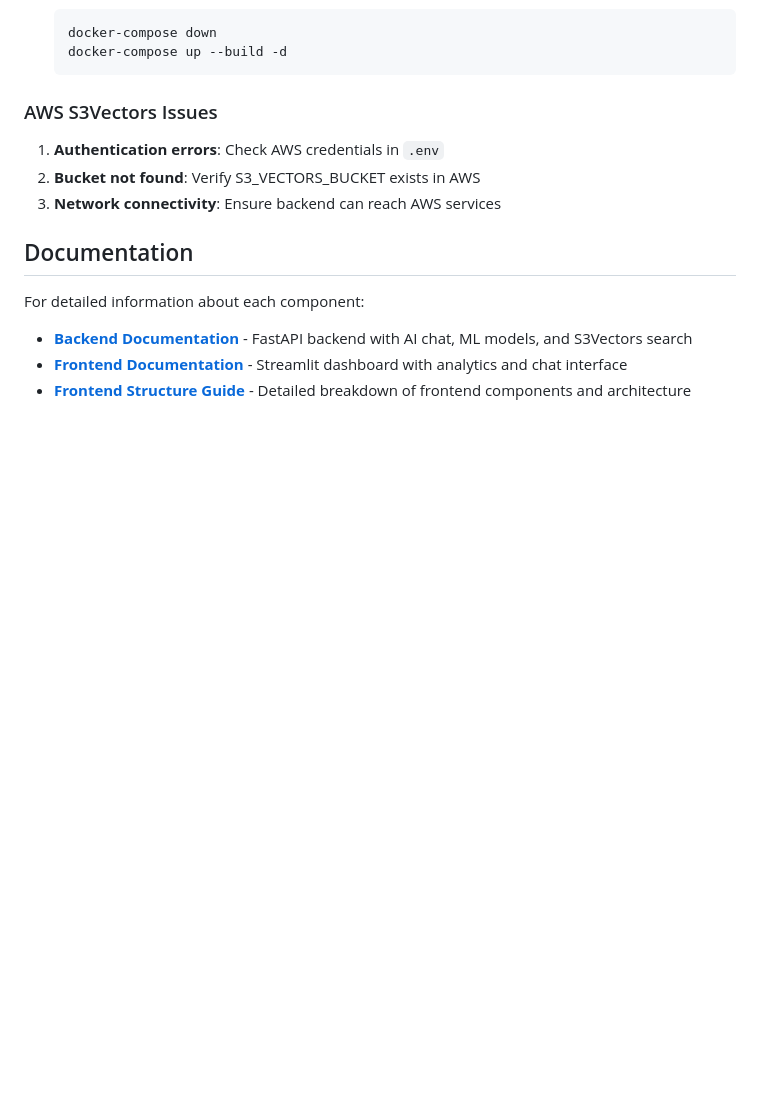
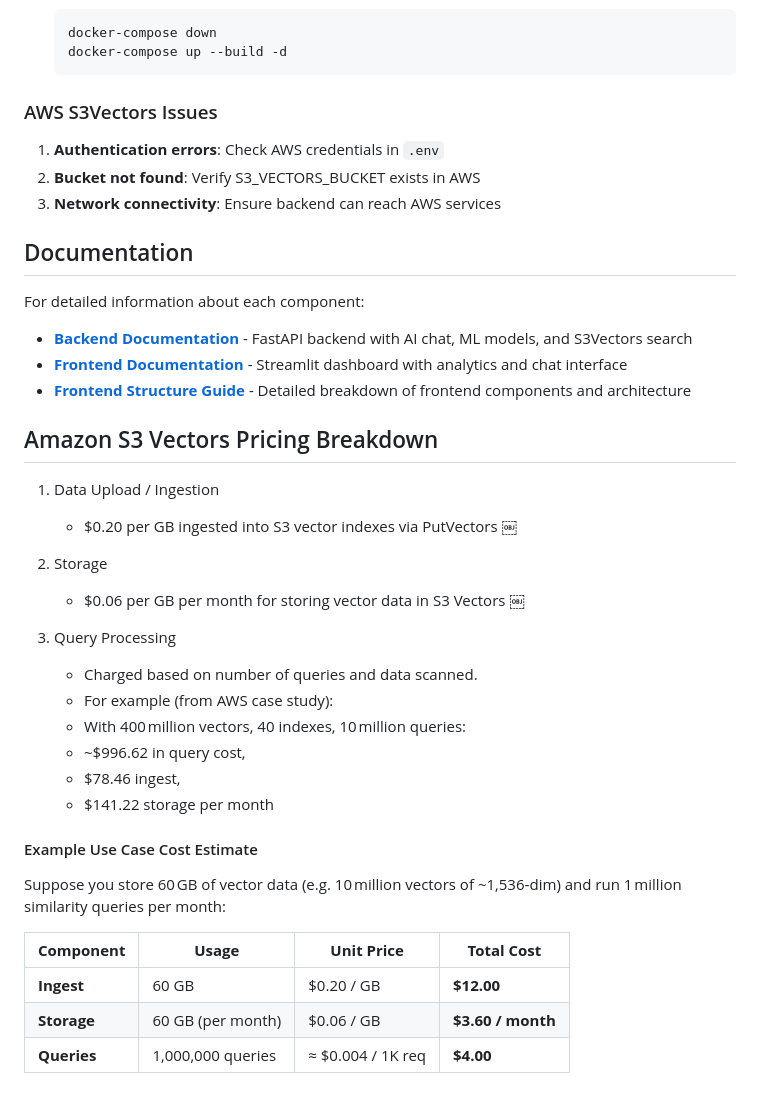
Before and after one commit to InsightFlow8/insightflow, a Markdown page: dashboard/README.md, the part around the change. Drawn GitHub-style; blank space fills up the shorter version.

Commit message:
Add S3 vectors' cost

```diff
--- a/dashboard/README.md
+++ b/dashboard/README.md
@@ -216,3 +216,28 @@ For detailed information about each component:
 - **[Backend Documentation](backend/README.md)** - FastAPI backend with AI chat, ML models, and S3Vectors search
 - **[Frontend Documentation](frontend/README.md)** - Streamlit dashboard with analytics and chat interface
 - **[Frontend Structure Guide](frontend/README_STRUCTURE.md)** - Detailed breakdown of frontend components and architecture
+
+## Amazon S3 Vectors Pricing Breakdown
+
+1. Data Upload / Ingestion
+	-	$0.20 per GB ingested into S3 vector indexes via PutVectors  ￼
+
+2. Storage
+	-	$0.06 per GB per month for storing vector data in S3 Vectors  ￼
+
+3. Query Processing
+	-	Charged based on number of queries and data scanned.
+	-	For example (from AWS case study):
+	-	With 400 million vectors, 40 indexes, 10 million queries:
+	-	~$996.62 in query cost,
+	-	$78.46 ingest,
+	-	$141.22 storage per month
+
+#### Example Use Case Cost Estimate
+Suppose you store 60 GB of vector data (e.g. 10 million vectors of ~1,536‑dim) and run 1 million similarity queries per month:
+
+| **Component** | **Usage**         | **Unit Price**    | **Total Cost**    |
+| ------------- | ----------------- | ----------------- | ----------------- |
+| **Ingest**    | 60 GB             | $0.20 / GB        | **$12.00**        |
+| **Storage**   | 60 GB (per month) | $0.06 / GB        | **$3.60 / month** |
+| **Queries**   | 1,000,000 queries | ≈ $0.004 / 1K req | **$4.00**         |
```
